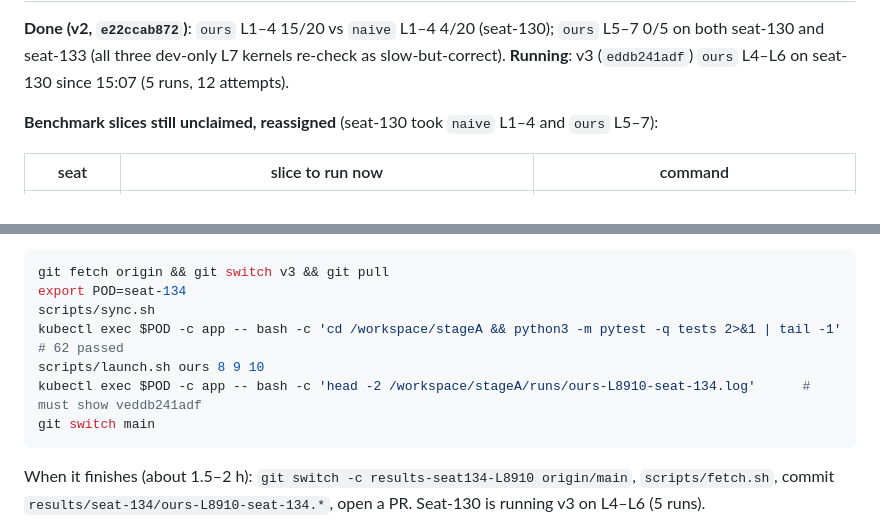
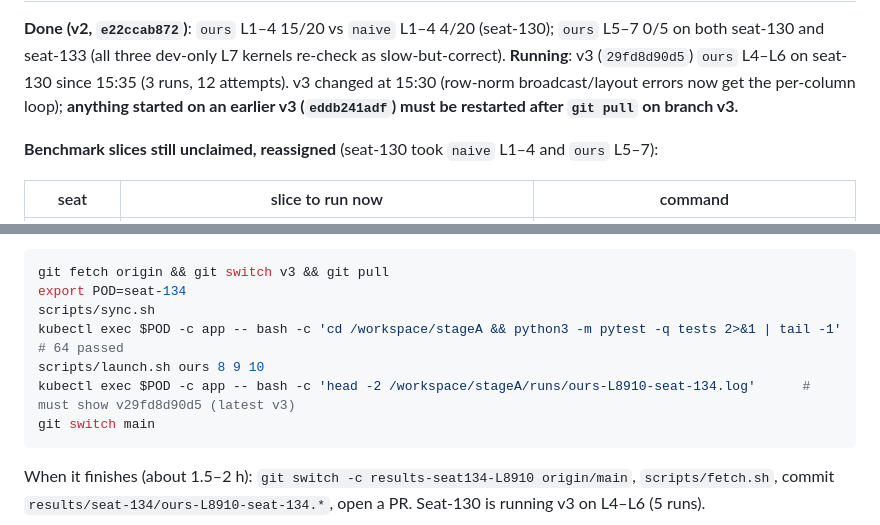
Before and after one commit to LiYou22/kernel-agent, a Markdown page: TEAM.md, 2 parts joined by grey strips. GitHub-like rendering.

Commit message:
TEAM.md: v3 is now 29fd8d90d5; restart anything on eddb241adf
Co-Authored-By: Claude Opus 5.5 <noreply@anthropic.com>

````diff
--- a/TEAM.md
+++ b/TEAM.md
@@ -18,7 +18,7 @@ stopping rule, holdout check, scoring. Each repeat uses a different wording of t
 
 **Done (v2, `e22ccab872`)**: `ours` L1–4 15/20 vs `naive` L1–4 4/20 (seat-130); `ours` L5–7 0/5 on
 both seat-130 and seat-133 (all three dev-only L7 kernels re-check as slow-but-correct).
-**Running**: v3 (`eddb241adf`) `ours` L4–L6 on seat-130 since 15:07 (5 runs, 12 attempts).
+**Running**: v3 (`29fd8d90d5`) `ours` L4–L6 on seat-130 since 15:35 (3 runs, 12 attempts). v3 changed at 15:30 (row-norm broadcast/layout errors now get the per-column loop); **anything started on an earlier v3 (`eddb241adf`) must be restarted after `git pull` on branch v3.**
 
 **Benchmark slices still unclaimed, reassigned** (seat-130 took `naive` L1–4 and `ours` L5–7):
 
@@ -34,9 +34,9 @@ if the pod is still running upstream-nki experiments, both will slow down, since
 git fetch origin && git switch v3 && git pull
 export POD=seat-134
 scripts/sync.sh
-kubectl exec $POD -c app -- bash -c 'cd /workspace/stageA && python3 -m pytest -q tests 2>&1 | tail -1'   # 62 passed
+kubectl exec $POD -c app -- bash -c 'cd /workspace/stageA && python3 -m pytest -q tests 2>&1 | tail -1'   # 64 passed
 scripts/launch.sh ours 8 9 10
-kubectl exec $POD -c app -- bash -c 'head -2 /workspace/stageA/runs/ours-L8910-seat-134.log'      # must show veddb241adf
+kubectl exec $POD -c app -- bash -c 'head -2 /workspace/stageA/runs/ours-L8910-seat-134.log'      # must show v29fd8d90d5 (latest v3)
 git switch main
 ```
 
````
Also changed, not shown: other parts of TEAM.md (+1 -1 lines).
